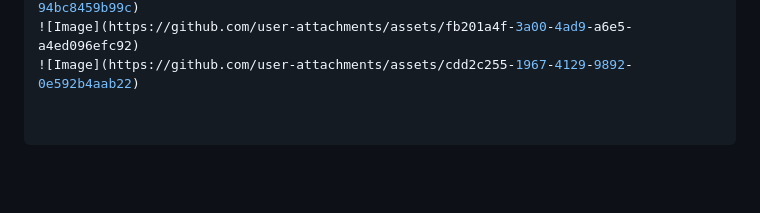
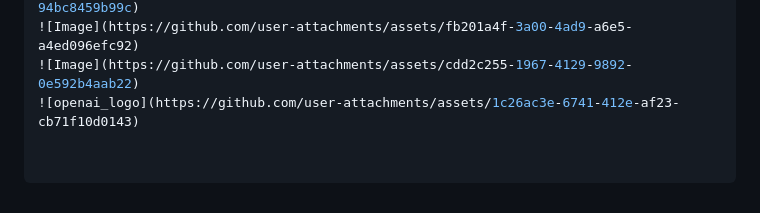
Before and after one commit to HEMASAMIR/our_market_new, a Markdown page: README.md, the part around the change. GitHub-like rendering; blank space fills up the shorter version.

```diff
--- a/README.md
+++ b/README.md
@@ -145,3 +145,4 @@ carousel_slider: ^5.1.1
 ![Image](https://github.com/user-attachments/assets/5c3eeb4b-1156-4c76-8dc9-94bc8459b99c)
 ![Image](https://github.com/user-attachments/assets/fb201a4f-3a00-4ad9-a6e5-a4ed096efc92)
 ![Image](https://github.com/user-attachments/assets/cdd2c255-1967-4129-9892-0e592b4aab22)
+![openai_logo](https://github.com/user-attachments/assets/1c26ac3e-6741-412e-af23-cb71f10d0143)
```
